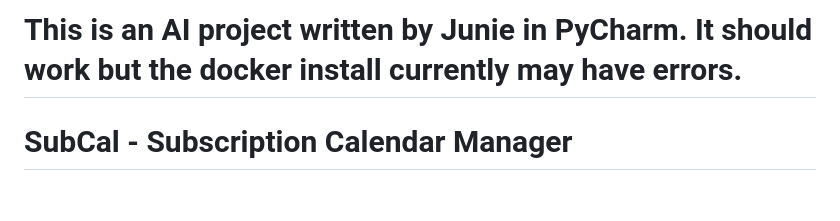
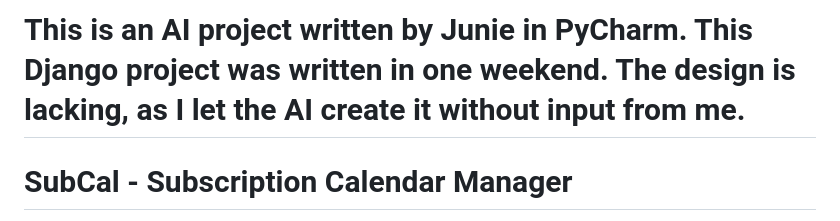
Before and after one commit to lechemmy/SubCal, a Markdown page: README.md, the part around the change. Rendered like a GitHub page; blank space fills up the shorter version.

```diff
--- a/README.md
+++ b/README.md
@@ -1,4 +1,4 @@
-# This is an AI project written by Junie in PyCharm. It should work but the docker install currently may have errors.
+# This is an AI project written by Junie in PyCharm. This Django project was written in one weekend. The design is lacking, as I let the AI create it without input from me.
 
 # SubCal - Subscription Calendar Manager
 
```
